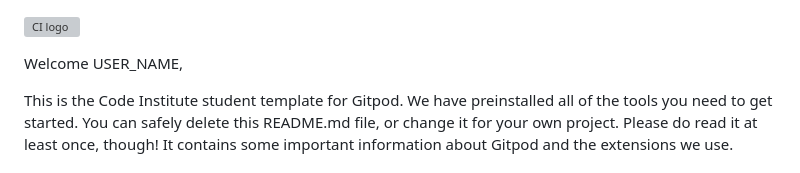
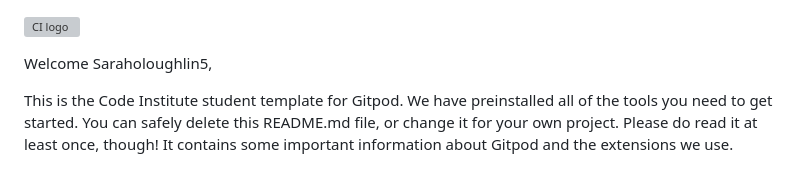
Before and after one commit to Saraholoughlin5/Milestone-Project-2, a Markdown page: README.md, the part around the change. GitHub-like rendering; grey boxes are pictures that could not be loaded.

```diff
--- a/README.md
+++ b/README.md
@@ -1,6 +1,6 @@
 ![CI logo](https://codeinstitute.s3.amazonaws.com/fullstack/ci_logo_small.png)
 
-Welcome USER_NAME,
+Welcome Saraholoughlin5,
 
 This is the Code Institute student template for Gitpod. We have preinstalled all of the tools you need to get started. You can safely delete this README.md file, or change it for your own project. Please do read it at least once, though! It contains some important information about Gitpod and the extensions we use.
 
```
Also changed, not shown: assets/images/cliffs.jpg (added), assets/images/the_burren_logo.jpg (added), 4 other files.
